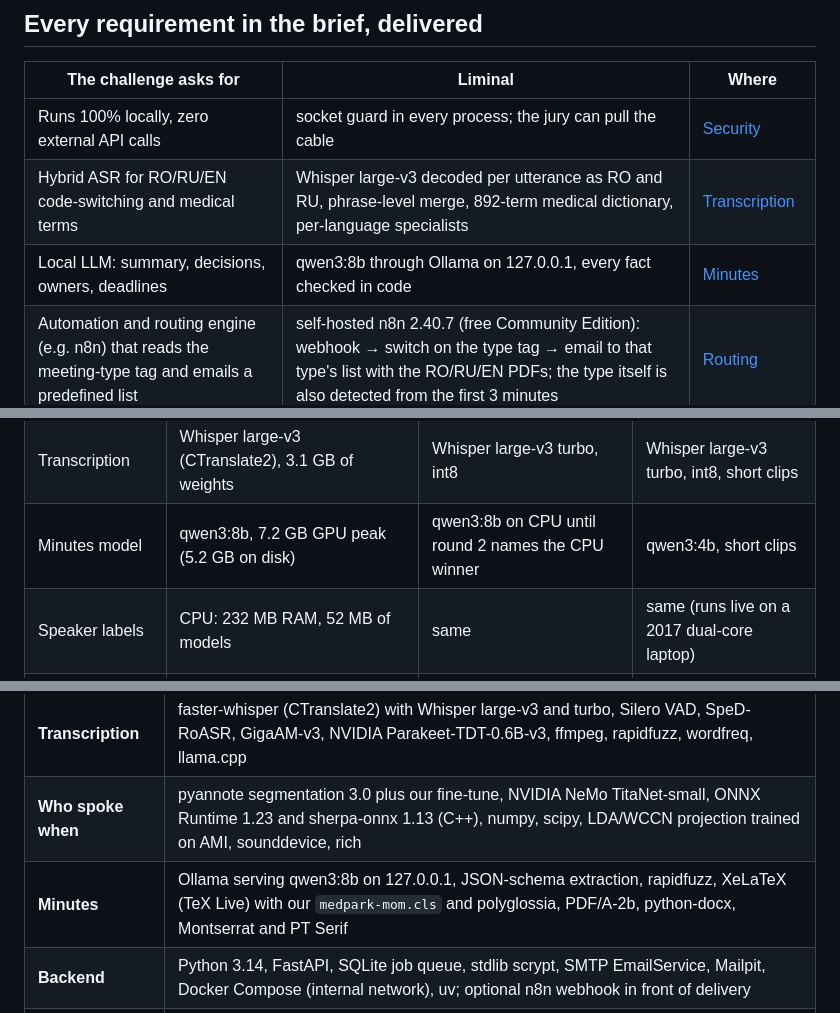
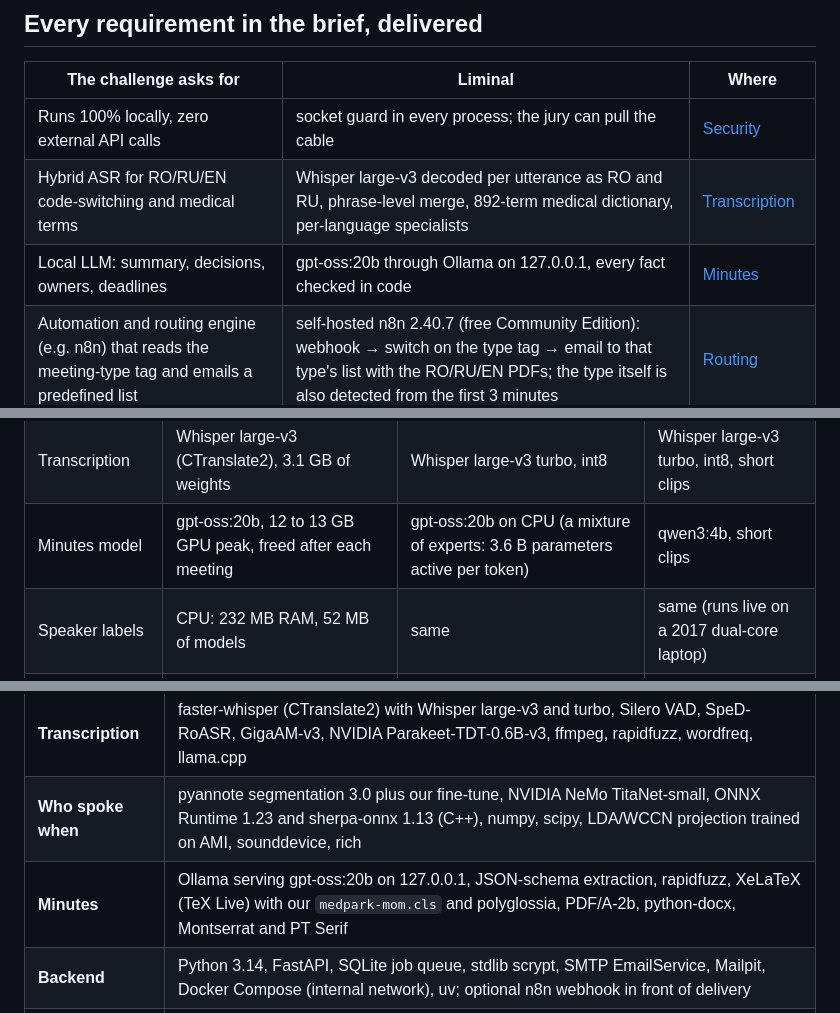
Before and after one commit to foxymadeit/medpark-challenge, a Markdown page: README.md, 3 parts joined by grey strips. Rendered like a GitHub page.

```diff
--- a/README.md
+++ b/README.md
@@ -133,7 +133,7 @@ transcription vendor. Liminal has no vendor in the data path.
 |---|---|---|
 | Runs 100% locally, zero external API calls | socket guard in every process; the jury can pull the cable | [Security](#3-security-and-architecture-20) |
 | Hybrid ASR for RO/RU/EN code-switching and medical terms | Whisper large-v3 decoded per utterance as RO and RU, phrase-level merge, 892-term medical dictionary, per-language specialists | [Transcription](#1-linguistic-accuracy-30) |
-| Local LLM: summary, decisions, owners, deadlines | qwen3:8b through Ollama on 127.0.0.1, every fact checked in code | [Minutes](#2-output-quality-30) |
+| Local LLM: summary, decisions, owners, deadlines | gpt-oss:20b through Ollama on 127.0.0.1, every fact checked in code | [Minutes](#2-output-quality-30) |
 | Automation and routing engine (e.g. n8n) that reads the meeting-type tag and emails a predefined list | self-hosted n8n 2.40.7 (free Community Edition): webhook → switch on the type tag → email to that type's list with the RO/RU/EN PDFs; the type itself is also detected from the first 3 minutes | [Routing](#routing-n8n) |
 | Minimal web app: upload or Rec, pick the type, wait | three steps, auto-send after a 60 s window anyone can stop | [UX](#4-user-experience-10) |
 | Email without internet | local SMTP (Mailpit in the demo, the hospital's relay in production) | [Routing](#routing-n8n) |
@@ -360,7 +379,7 @@ flowchart LR
 |---|---|---|---|
 | The challenge's target | one 16 GB GPU | CPU only, 32 GB RAM | none given |
 | Transcription | Whisper large-v3 (CTranslate2), 3.1 GB of weights | Whisper large-v3 turbo, int8 | Whisper large-v3 turbo, int8, short clips |
-| Minutes model | qwen3:8b, 7.2 GB GPU peak (5.2 GB on disk) | qwen3:8b on CPU until round 2 names the CPU winner | qwen3:4b, short clips |
+| Minutes model | gpt-oss:20b, 12 to 13 GB GPU peak, freed after each meeting | gpt-oss:20b on CPU (a mixture of experts: 3.6 B parameters active per token) | qwen3:4b, short clips |
 | Speaker labels | CPU: 232 MB RAM, 52 MB of models | same | same (runs live on a 2017 dual-core laptop) |
 | PDF and DOCX | XeLaTeX, 4.3 s per language on a 2017 laptop | same | same |
 | Services | Docker Compose: backend, Ollama, n8n (1.0 GB image), Mailpit | same | same |
@@ -595,7 +614,7 @@ Measured, then removed, so nobody has to try them again:
 |---|---|
 | **Transcription** | faster-whisper (CTranslate2) with Whisper large-v3 and turbo, Silero VAD, SpeD-RoASR, GigaAM-v3, NVIDIA Parakeet-TDT-0.6B-v3, ffmpeg, rapidfuzz, wordfreq, llama.cpp |
 | **Who spoke when** | pyannote segmentation 3.0 plus our fine-tune, NVIDIA NeMo TitaNet-small, ONNX Runtime 1.23 and sherpa-onnx 1.13 (C++), numpy, scipy, LDA/WCCN projection trained on AMI, sounddevice, rich |
-| **Minutes** | Ollama serving qwen3:8b on 127.0.0.1, JSON-schema extraction, rapidfuzz, XeLaTeX (TeX Live) with our `medpark-mom.cls` and polyglossia, PDF/A-2b, python-docx, Montserrat and PT Serif |
+| **Minutes** | Ollama serving gpt-oss:20b on 127.0.0.1, JSON-schema extraction, rapidfuzz, XeLaTeX (TeX Live) with our `medpark-mom.cls` and polyglossia, PDF/A-2b, python-docx, Montserrat and PT Serif |
 | **Backend** | Python 3.14, FastAPI, SQLite job queue, stdlib scrypt, SMTP EmailService, Mailpit, Docker Compose (internal network), uv; optional n8n webhook in front of delivery |
 | **Web app** | React 19, TypeScript 6, Vite 8, React Router 7, i18next (EN/RO/RU), react-icons, Onest, Golos Text and Geist Mono served locally |
 | **Quality** | pytest, Vitest 5, Testing Library, Playwright 1.59 with axe-core, oxlint, Prettier, gstack headless-browser QA |
```
Also changed, not shown: other parts of README.md (+38 -19 lines), minutes/README.md (+7 -5 lines).
